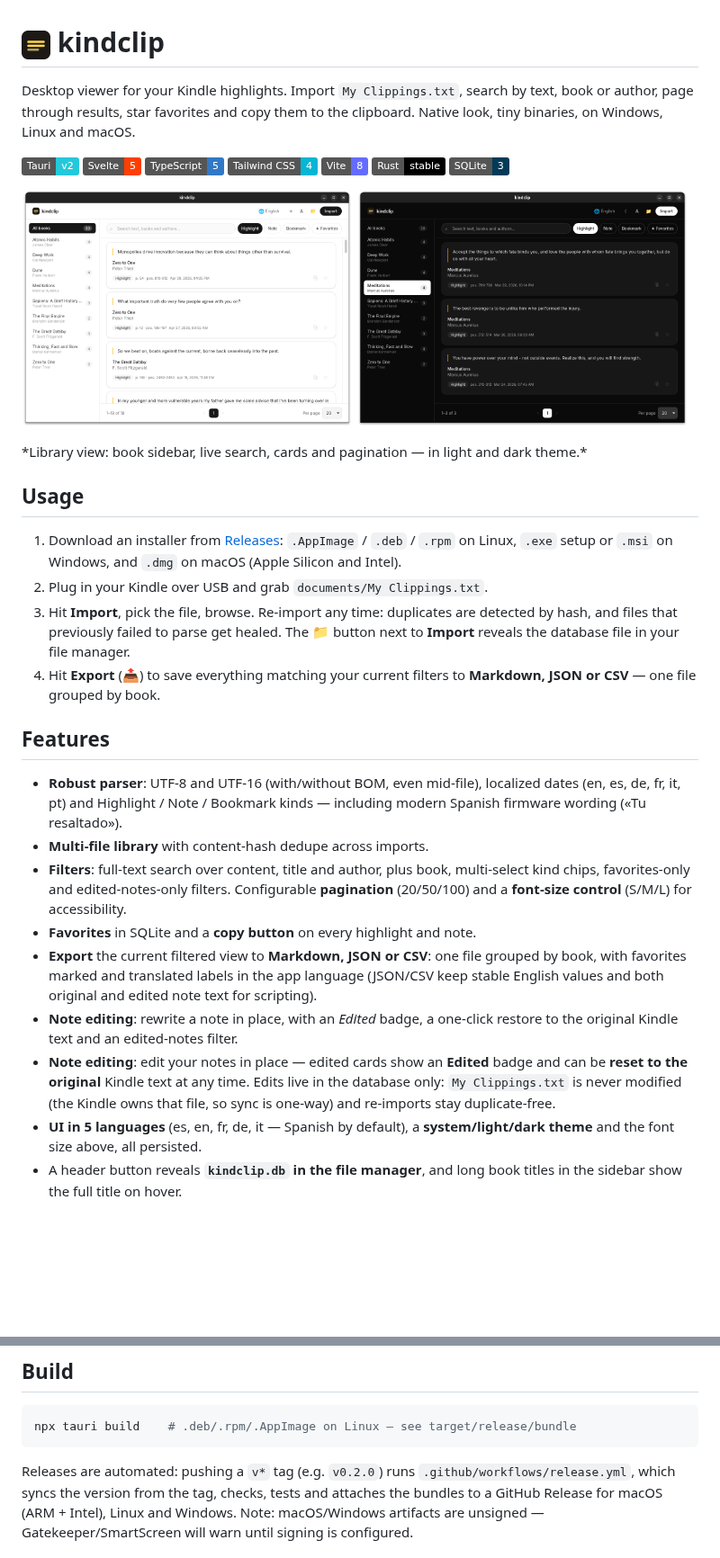
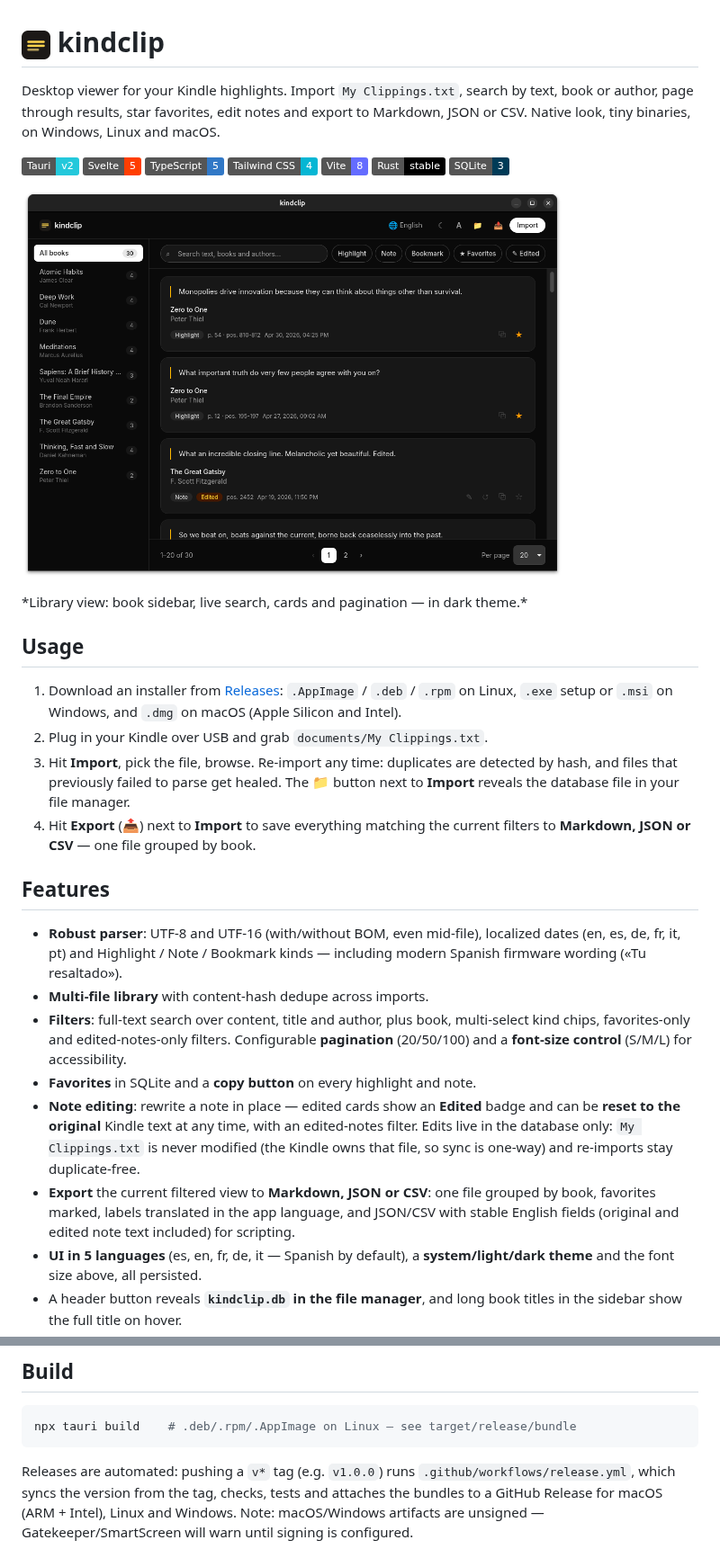
Before and after one commit to damrek/kindclip, a Markdown page: README.md, 2 parts joined by grey strips. Shown at 90% size. Drawn GitHub-style; pictures changed too: docs/screen1.png (deleted), docs/screen2.png (deleted), docs/screenshot.png (added); badges without logos; blank space fills up the shorter version.

Commit message:
docs: polish README and switch to a single dark-theme screenshot

````diff
--- a/README.md
+++ b/README.md
@@ -1,8 +1,9 @@
 # <img src="src/assets/icon.png" width="32" height="32" alt="kindclip logo"> kindclip
 
 Desktop viewer for your Kindle highlights. Import `My Clippings.txt`, search
-by text, book or author, page through results, star favorites and copy them to
-the clipboard. Native look, tiny binaries, on Windows, Linux and macOS.
+by text, book or author, page through results, star favorites, edit notes and
+export to Markdown, JSON or CSV. Native look, tiny binaries, on Windows, Linux
+and macOS.
 
 ![Tauri](https://img.shields.io/badge/Tauri-v2-24C8DB?logo=tauri&logoColor=white)
 ![Svelte](https://img.shields.io/badge/Svelte-5-FF3E00?logo=svelte&logoColor=white)
@@ -13,10 +14,9 @@ the clipboard. Native look, tiny binaries, on Windows, Linux and macOS.
 ![SQLite](https://img.shields.io/badge/SQLite-3-003B57?logo=sqlite&logoColor=white)
 
 <p>
-  <img src="docs/screen1.png" width="49%" alt="kindclip — light theme">
-  <img src="docs/screen2.png" width="49%" alt="kindclip — dark theme">
+  <img src="docs/screenshot.png" width="80%" alt="kindclip — dark theme">
 </p>
-*Library view: book sidebar, live search, cards and pagination — in light and dark theme.*
+*Library view: book sidebar, live search, cards and pagination — in dark theme.*
 
 ## Usage
 
@@ -29,8 +29,8 @@ the clipboard. Native look, tiny binaries, on Windows, Linux and macOS.
    detected by hash, and files that previously failed to parse get healed.
    The 📁 button next to **Import** reveals the database file in your file
    manager.
-4. Hit **Export** (📤) to save everything matching your current filters to
-   **Markdown, JSON or CSV** — one file grouped by book.
+4. Hit **Export** (📤) next to **Import** to save everything matching the
+   current filters to **Markdown, JSON or CSV** — one file grouped by book.
 
 ## Features
 
@@ -43,16 +43,15 @@ the clipboard. Native look, tiny binaries, on Windows, Linux and macOS.
   Configurable **pagination** (20/50/100) and a **font-size control** (S/M/L)
   for accessibility.
 - **Favorites** in SQLite and a **copy button** on every highlight and note.
+- **Note editing**: rewrite a note in place — edited cards show an **Edited**
+  badge and can be **reset to the original** Kindle text at any time, with an
+  edited-notes filter. Edits live in the database only: `My Clippings.txt`
+  is never modified (the Kindle owns that file, so sync is one-way) and
+  re-imports stay duplicate-free.
 - **Export** the current filtered view to **Markdown, JSON or CSV**: one file
-  grouped by book, with favorites marked and translated labels in the app
-  language (JSON/CSV keep stable English values and both original and edited
-  note text for scripting).
-- **Note editing**: rewrite a note in place, with an *Edited* badge, a
-  one-click restore to the original Kindle text and an edited-notes filter.
-- **Note editing**: edit your notes in place — edited cards show an **Edited**
-  badge and can be **reset to the original** Kindle text at any time. Edits
-  live in the database only: `My Clippings.txt` is never modified (the Kindle
-  owns that file, so sync is one-way) and re-imports stay duplicate-free.
+  grouped by book, favorites marked, labels translated in the app language,
+  and JSON/CSV with stable English fields (original and edited note text
+  included) for scripting.
 - **UI in 5 languages** (es, en, fr, de, it — Spanish by default),
   a **system/light/dark theme** and the font size above, all persisted.
 - A header button reveals **`kindclip.db` in the file manager**, and long
@@ -83,7 +82,7 @@ npx tauri dev      # do NOT use plain `npm run dev`: without the Tauri runtime t
 npx tauri build    # .deb/.rpm/.AppImage on Linux — see target/release/bundle
 ```
 
-Releases are automated: pushing a `v*` tag (e.g. `v0.2.0`) runs
+Releases are automated: pushing a `v*` tag (e.g. `v1.0.0`) runs
 `.github/workflows/release.yml`, which syncs the version from the tag, checks,
 tests and attaches the bundles to a GitHub Release for macOS (ARM + Intel),
 Linux and Windows.
````
Also changed, not shown: other parts of README.md (+5 -4 lines).
